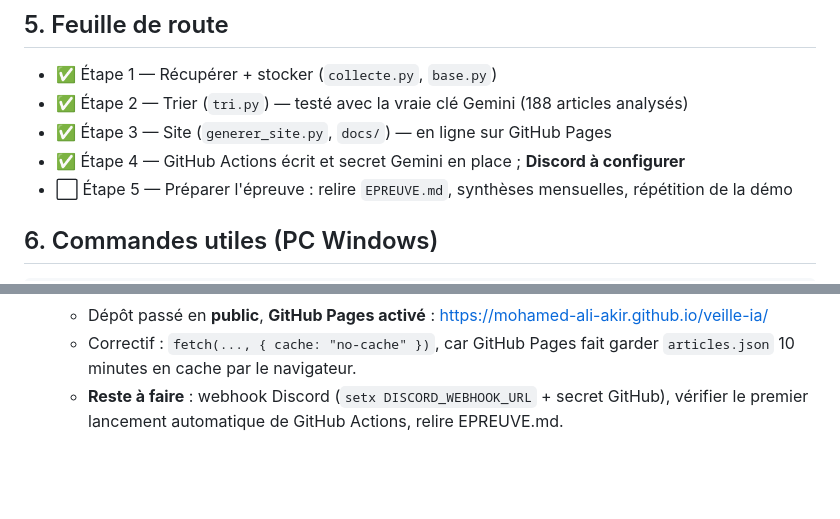
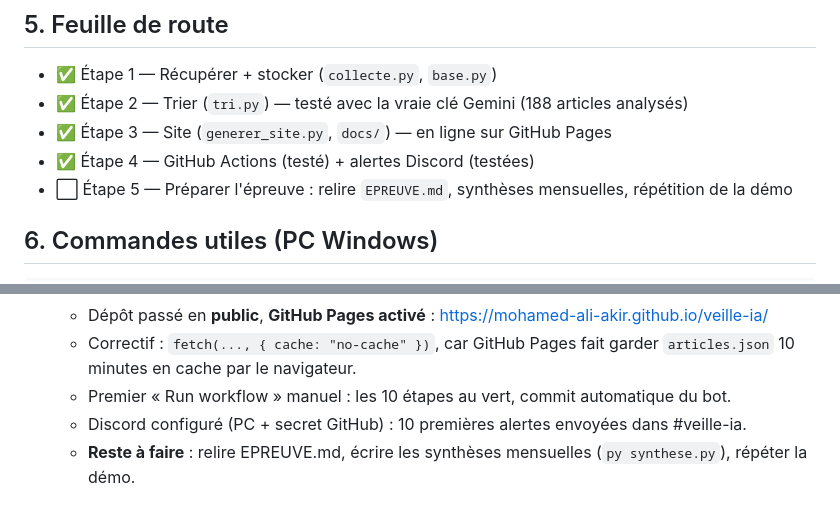
Before and after one commit to mohamed-ali-akir/veille-ia, a Markdown page: CLAUDE.md, 2 parts joined by grey strips. Drawn GitHub-style; blank space fills up the shorter version.

Commit message:
Journal : workflow et Discord testés
Co-Authored-By: Claude Opus 5.5 <noreply@anthropic.com>

```diff
--- a/CLAUDE.md
+++ b/CLAUDE.md
@@ -120,7 +120,7 @@ La recherche se fait dans le navigateur (JavaScript), sans serveur.
 - ✅ Étape 1 — Récupérer + stocker (`collecte.py`, `base.py`)
 - ✅ Étape 2 — Trier (`tri.py`) — testé avec la vraie clé Gemini (188 articles analysés)
 - ✅ Étape 3 — Site (`generer_site.py`, `docs/`) — en ligne sur GitHub Pages
-- ✅ Étape 4 — GitHub Actions écrit et secret Gemini en place ; **Discord à configurer**
+- ✅ Étape 4 — GitHub Actions (testé) + alertes Discord (testées)
 - ⬜ Étape 5 — Préparer l'épreuve : relire `EPREUVE.md`, synthèses mensuelles, répétition de la démo
 
 ## 6. Commandes utiles (PC Windows)
@@ -159,5 +159,7 @@ git add . && git commit -m "message" && git push
   - Dépôt passé en **public**, **GitHub Pages activé** : https://mohamed-ali-akir.github.io/veille-ia/
   - Correctif : `fetch(..., { cache: "no-cache" })`, car GitHub Pages fait garder
     `articles.json` 10 minutes en cache par le navigateur.
-  - **Reste à faire** : webhook Discord (`setx DISCORD_WEBHOOK_URL` + secret GitHub),
-    vérifier le premier lancement automatique de GitHub Actions, relire EPREUVE.md.
+  - Premier « Run workflow » manuel : les 10 étapes au vert, commit automatique du bot.
+  - Discord configuré (PC + secret GitHub) : 10 premières alertes envoyées dans #veille-ia.
+  - **Reste à faire** : relire EPREUVE.md, écrire les synthèses mensuelles (`py synthese.py`),
+    répéter la démo.
```
